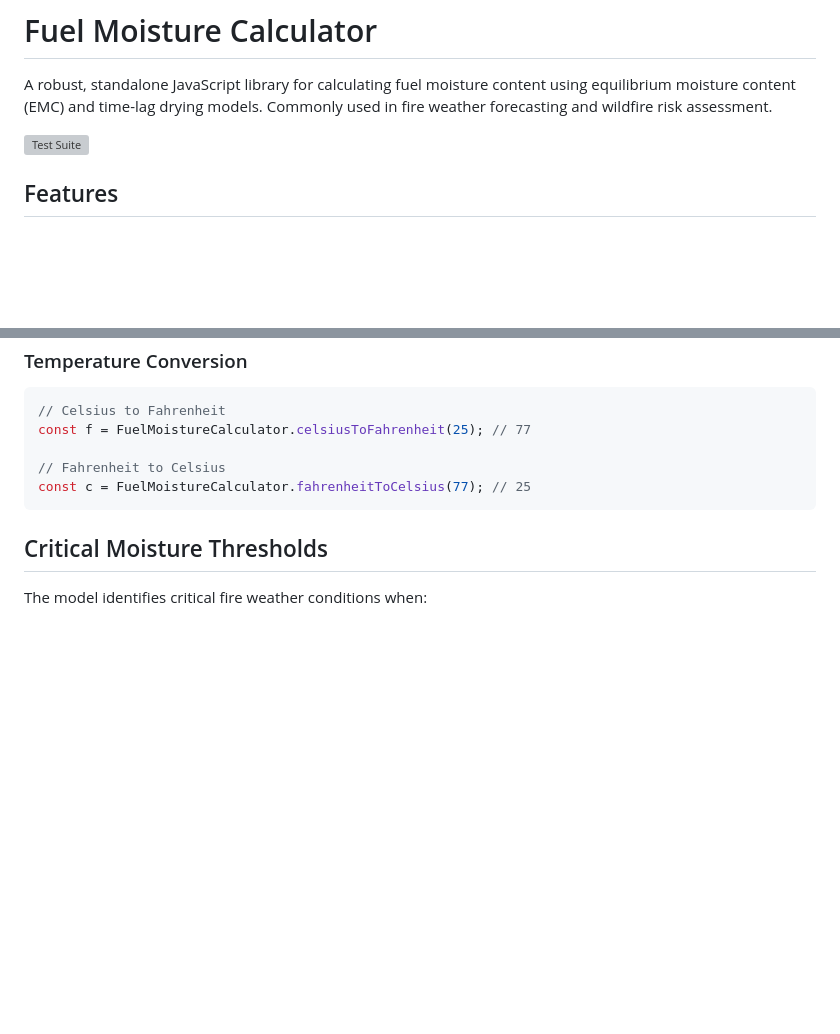
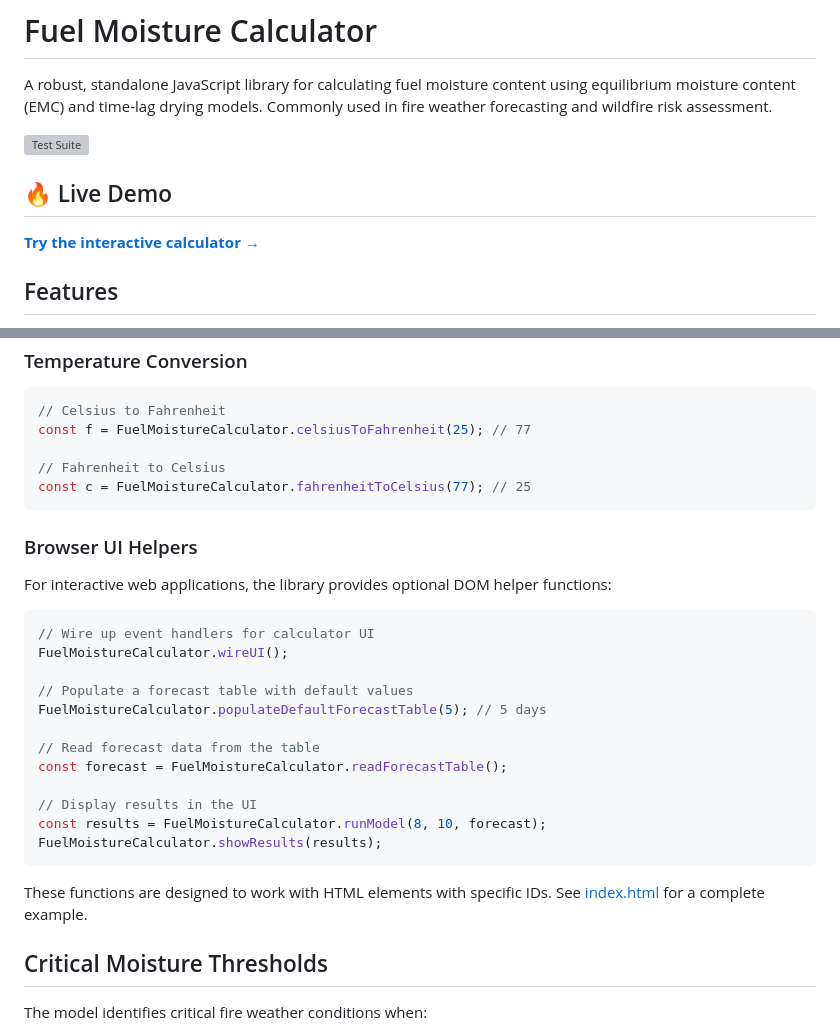
Before and after one commit to jamesdcochran-oss/fuel-moisture-calculator, a Markdown page: README.md, 2 parts joined by grey strips. GitHub-like rendering; blank space fills up the shorter version; grey boxes are pictures that could not be loaded.

Commit message:
Update README with live demo link and UI helpers documentation
Co-authored-by: jamesdcochran-oss <228244384+jamesdcochran-oss@users.noreply.github.com>

````diff
--- a/README.md
+++ b/README.md
@@ -3,6 +3,10 @@
 A robust, standalone JavaScript library for calculating fuel moisture content using equilibrium moisture content (EMC) and time-lag drying models. Commonly used in fire weather forecasting and wildfire risk assessment.
 
 ![Test Suite](https://github.com/user-attachments/assets/a34342e5-fb13-4195-b9fb-07f22fe64136)
+
+## 🔥 Live Demo
+
+**[Try the interactive calculator →](https://jamesdcochran-oss.github.io/fuel-moisture-calculator/)**
 
 ## Features
 
@@ -150,6 +154,27 @@ const f = FuelMoistureCalculator.celsiusToFahrenheit(25); // 77
 const c = FuelMoistureCalculator.fahrenheitToCelsius(77); // 25
 ```
 
+### Browser UI Helpers
+
+For interactive web applications, the library provides optional DOM helper functions:
+
+```javascript
+// Wire up event handlers for calculator UI
+FuelMoistureCalculator.wireUI();
+
+// Populate a forecast table with default values
+FuelMoistureCalculator.populateDefaultForecastTable(5); // 5 days
+
+// Read forecast data from the table
+const forecast = FuelMoistureCalculator.readForecastTable();
+
+// Display results in the UI
+const results = FuelMoistureCalculator.runModel(8, 10, forecast);
+FuelMoistureCalculator.showResults(results);
+```
+
+These functions are designed to work with HTML elements with specific IDs. See [index.html](index.html) for a complete example.
+
 ## Critical Moisture Thresholds
 
 The model identifies critical fire weather conditions when:
````
